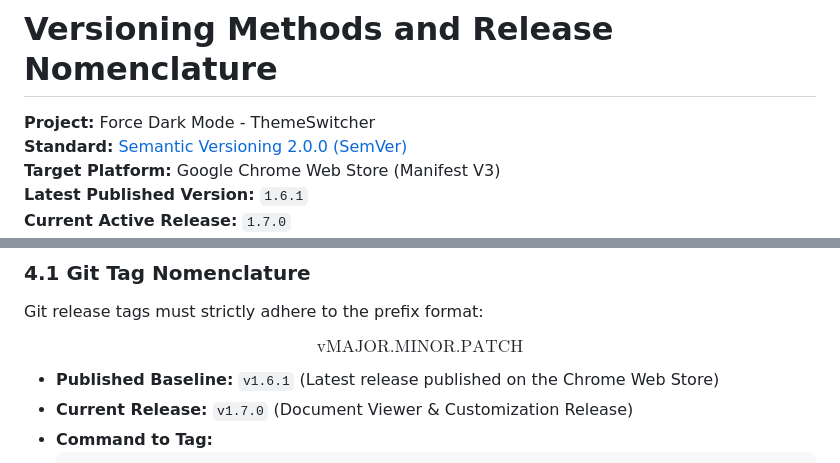
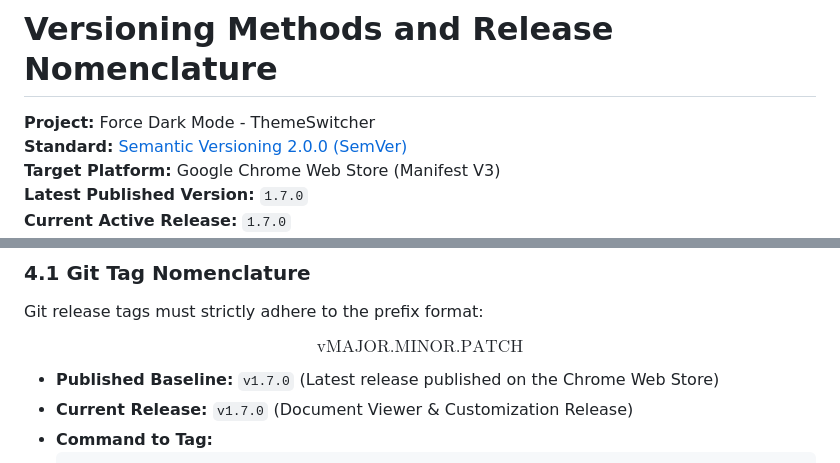
Before and after one commit to pshah-lab/force-dark-mode-extension, a Markdown page: VERSIONING.md, 2 parts joined by grey strips. Drawn GitHub-style.

````diff
--- a/VERSIONING.md
+++ b/VERSIONING.md
@@ -3,5 +3,5 @@
 **Project:** Force Dark Mode - ThemeSwitcher
 **Standard:** [Semantic Versioning 2.0.0 (SemVer)](https://semver.org/spec/v2.0.0.html)
 **Target Platform:** Google Chrome Web Store (Manifest V3)
-**Latest Published Version:** `1.6.1`
+**Latest Published Version:** `1.7.0`
 **Current Active Release:** `1.7.0`
@@ -54,7 +54,7 @@ Git release tags must strictly adhere to the prefix format:
 
 $$\text{v}\text{MAJOR}.\text{MINOR}.\text{PATCH}$$
 
-- **Published Baseline:** `v1.6.1` (Latest release published on the Chrome Web Store)
+- **Published Baseline:** `v1.7.0` (Latest release published on the Chrome Web Store)
 - **Current Release:** `v1.7.0` (Document Viewer & Customization Release)
 - **Command to Tag:**
   ```bash
````
Also changed, not shown: other parts of VERSIONING.md (+1 -1 lines), CHROMEWEBSTORE.md (+1 -1 lines).
